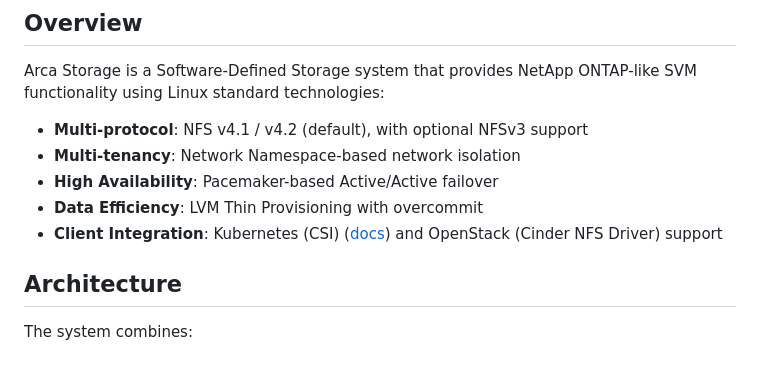
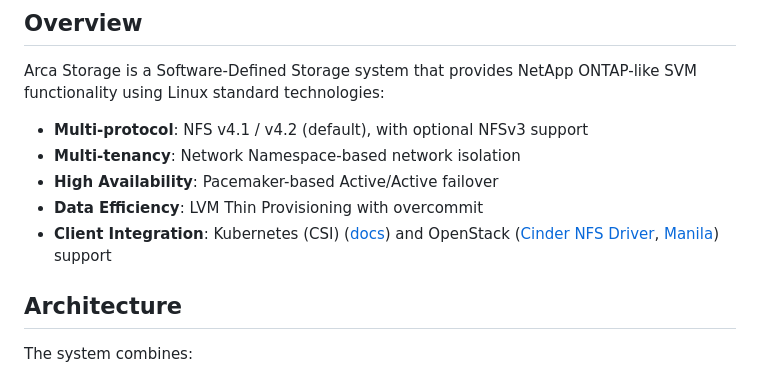
Before and after one commit to akam1o/arca-storage, a Markdown page: README.md, the part around the change. GitHub-like rendering.

Commit message:
docs: add OpenStack Cinder/Manila doc links

```diff
--- a/README.md
+++ b/README.md
@@ -16,7 +16,7 @@ Arca Storage is a Software-Defined Storage system that provides NetApp ONTAP-lik
 - **Multi-tenancy**: Network Namespace-based network isolation
 - **High Availability**: Pacemaker-based Active/Active failover
 - **Data Efficiency**: LVM Thin Provisioning with overcommit
-- **Client Integration**: Kubernetes (CSI) ([docs](csi-arca-storage/README.md)) and OpenStack (Cinder NFS Driver) support
+- **Client Integration**: Kubernetes (CSI) ([docs](csi-arca-storage/README.md)) and OpenStack ([Cinder NFS Driver](docs/openstack-cinder.md), [Manila](docs/openstack-manila.md)) support
 
 ## Architecture
 
```
Also changed, not shown: README.ja.md (+1 -1 lines).
